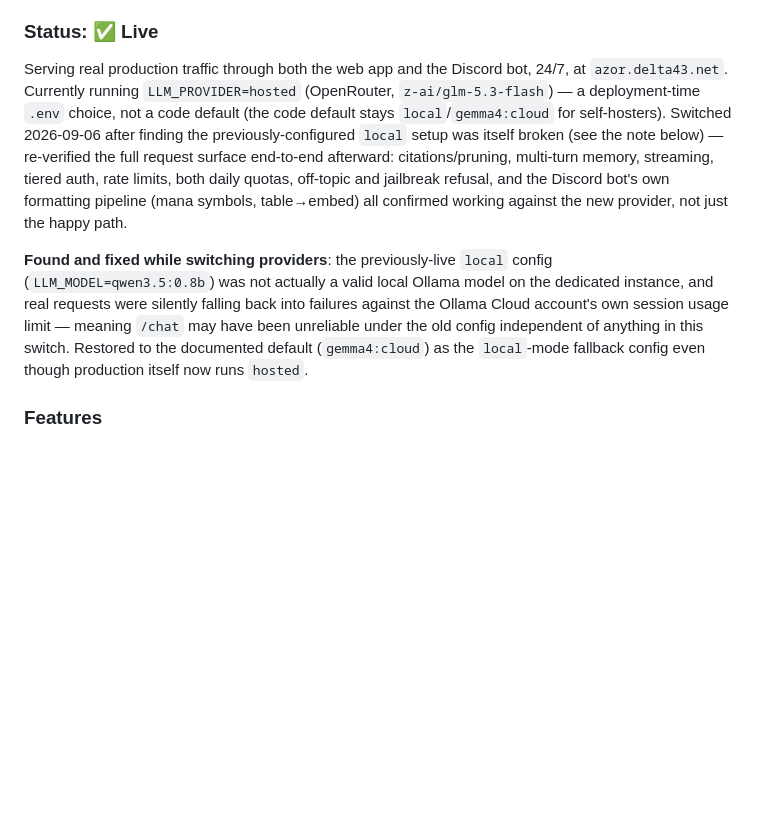
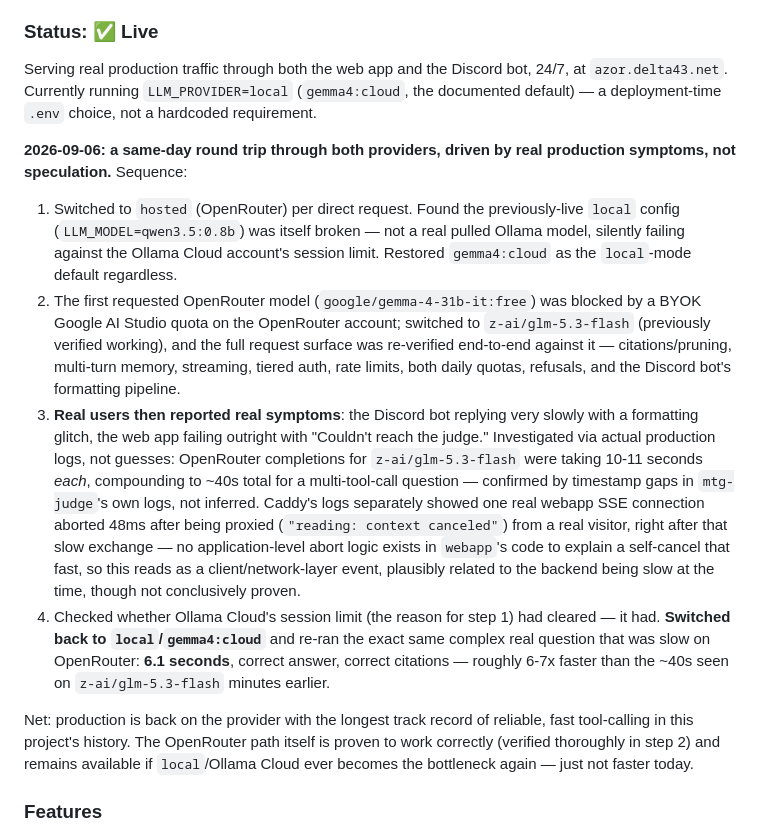
Before and after one commit to Delta-43/mtg-rules-agent, a Markdown page: server/STATUS.md, the part around the change. GitHub-like rendering; blank space fills up the shorter version.

Commit message:
Switch production back to local/gemma4:cloud after real slowness on OpenRouter
Real users reported real symptoms hours after this morning's OpenRouter
switch: the Discord bot replying very slowly with a formatting glitch,
the web app failing outright with "Couldn't reach the judge." Investigated
via actual production logs, not guesses:

- z-ai/glm-5.3-flash completions were taking 10-11 seconds each --
  confirmed from real timestamp gaps between consecutive chat/completions
  log lines in mtg-judge's own logs (the MCP tool round-trips in between
  were all under 200ms, so the model calls themselves were the
  bottleneck). A real multi-tool-call question took ~40s total this way.
- Caddy's logs separately showed one real /chat/stream connection from a
  genuine visitor aborted 48ms after being proxied ("reading: context
  canceled"), minutes after that slow exchange -- no abort/cleanup logic
  exists anywhere in webapp's code to explain a self-cancel that fast,
  so this reads as a client/network-layer event, plausibly connected to
  the backend being slow at the time, not conclusively proven, and only
  one occurrence in 24 hours.
- Checked whether Ollama Cloud's session limit (the reason local was
  swapped out that morning) had cleared -- it had.

Switched back to local/gemma4:cloud and re-ran the exact same complex
question that took ~40s on OpenRouter: 6.1 seconds, correct answer,
correct citations -- confirmed via a real side-by-side comparison, not
assumed. The hosted (OpenRouter) path itself works correctly end-to-end
(verified thoroughly earlier the same day) and stays available if local
ever becomes the bottleneck instead -- it just wasn't faster today.

Co-Authored-By: Claude Sonnet 5 <noreply@anthropic.com>
Claude-Session: https://claude.ai/code/session_011zs4diYhAUnTpsjSJZQJfz

```diff
--- a/server/STATUS.md
+++ b/server/STATUS.md
@@ -31,25 +31,48 @@ two MCP sub-services it talks to (`rules_mcp/`, `scryfall_mcp/`), plus
 ### Status: ✅ Live
 
 Serving real production traffic through both the web app and the Discord
-bot, 24/7, at `azor.delta43.net`. Currently running `LLM_PROVIDER=hosted`
-(OpenRouter, `z-ai/glm-5.3-flash`) — a deployment-time `.env` choice, not
-a code default (the code default stays `local`/`gemma4:cloud` for
-self-hosters). Switched 2026-09-06 after finding the previously-configured
-`local` setup was itself broken (see the note below) — re-verified the
-full request surface end-to-end afterward: citations/pruning, multi-turn
-memory, streaming, tiered auth, rate limits, both daily quotas, off-topic
-and jailbreak refusal, and the Discord bot's own formatting pipeline
-(mana symbols, table→embed) all confirmed working against the new
-provider, not just the happy path.
+bot, 24/7, at `azor.delta43.net`. Currently running `LLM_PROVIDER=local`
+(`gemma4:cloud`, the documented default) — a deployment-time `.env`
+choice, not a hardcoded requirement.
 
-**Found and fixed while switching providers**: the previously-live
-`local` config (`LLM_MODEL=qwen3.5:0.8b`) was not actually a valid local
-Ollama model on the dedicated instance, and real requests were silently
-falling back into failures against the Ollama Cloud account's own session
-usage limit — meaning `/chat` may have been unreliable under the old
-config independent of anything in this switch. Restored to the
-documented default (`gemma4:cloud`) as the `local`-mode fallback config
-even though production itself now runs `hosted`.
+**2026-09-06: a same-day round trip through both providers, driven by
+real production symptoms, not speculation.** Sequence:
+1. Switched to `hosted` (OpenRouter) per direct request. Found the
+   previously-live `local` config (`LLM_MODEL=qwen3.5:0.8b`) was itself
+   broken — not a real pulled Ollama model, silently failing against the
+   Ollama Cloud account's session limit. Restored `gemma4:cloud` as the
+   `local`-mode default regardless.
+2. The first requested OpenRouter model (`google/gemma-4-31b-it:free`)
+   was blocked by a BYOK Google AI Studio quota on the OpenRouter
+   account; switched to `z-ai/glm-5.3-flash` (previously verified
+   working), and the full request surface was re-verified end-to-end
+   against it — citations/pruning, multi-turn memory, streaming, tiered
+   auth, rate limits, both daily quotas, refusals, and the Discord bot's
+   formatting pipeline.
+3. **Real users then reported real symptoms**: the Discord bot replying
+   very slowly with a formatting glitch, the web app failing outright
+   with "Couldn't reach the judge." Investigated via actual production
+   logs, not guesses: OpenRouter completions for `z-ai/glm-5.3-flash`
+   were taking 10-11 seconds *each*, compounding to ~40s total for a
+   multi-tool-call question — confirmed by timestamp gaps in
+   `mtg-judge`'s own logs, not inferred. Caddy's logs separately showed
+   one real webapp SSE connection aborted 48ms after being proxied
+   (`"reading: context canceled"`) from a real visitor, right after that
+   slow exchange — no application-level abort logic exists in `webapp`'s
+   code to explain a self-cancel that fast, so this reads as a
+   client/network-layer event, plausibly related to the backend being
+   slow at the time, though not conclusively proven.
+4. Checked whether Ollama Cloud's session limit (the reason for step 1)
+   had cleared — it had. **Switched back to `local`/`gemma4:cloud`** and
+   re-ran the exact same complex real question that was slow on
+   OpenRouter: **6.1 seconds**, correct answer, correct citations — roughly
+   6-7x faster than the ~40s seen on `z-ai/glm-5.3-flash` minutes earlier.
+
+Net: production is back on the provider with the longest track record of
+reliable, fast tool-calling in this project's history. The OpenRouter
+path itself is proven to work correctly (verified thoroughly in step 2)
+and remains available if `local`/Ollama Cloud ever becomes the
+bottleneck again — just not faster today.
 
 ### Features
 
```
